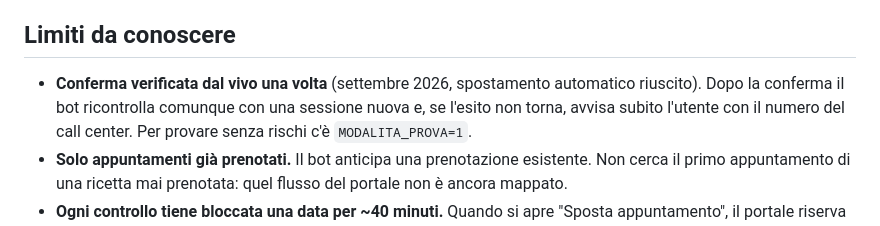
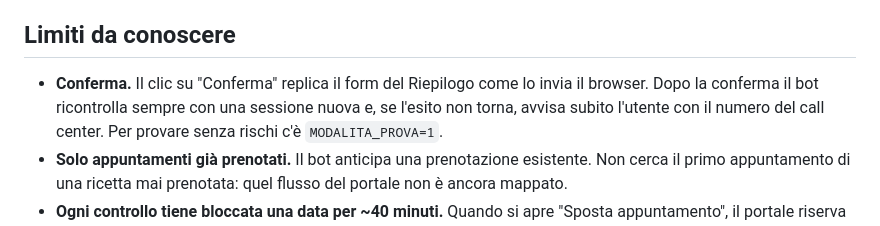
Before and after one commit to ilmondovero/cup-piemonte-checker, a Markdown page: telegram-bot/README.md, the part around the change. Drawn GitHub-style.

Commit message:
README: neutral wording for the confirmation step
Co-Authored-By: Claude Opus 5.5 (1M context) <noreply@anthropic.com>
Claude-Session: https://claude.ai/code/session_01QU5wmo5Ehf2FRv4tGHwDUD

```diff
--- a/telegram-bot/README.md
+++ b/telegram-bot/README.md
@@ -36,8 +36,8 @@ Comandi: `/stato`, `/controlla`, `/dati`, `/modifica`, `/sede`, `/auto`, `/pausa
 
 ## Limiti da conoscere
 
-- **Conferma verificata dal vivo una volta** (settembre 2026, spostamento automatico riuscito). Dopo la
-  conferma il bot ricontrolla comunque con una sessione nuova e, se l'esito non torna, avvisa subito
+- **Conferma.** Il clic su "Conferma" replica il form del Riepilogo come lo invia il browser. Dopo la
+  conferma il bot ricontrolla sempre con una sessione nuova e, se l'esito non torna, avvisa subito
   l'utente con il numero del call center. Per provare senza rischi c'è `MODALITA_PROVA=1`.
 - **Solo appuntamenti già prenotati.** Il bot anticipa una prenotazione esistente. Non cerca il primo
   appuntamento di una ricetta mai prenotata: quel flusso del portale non è ancora mappato.
```
